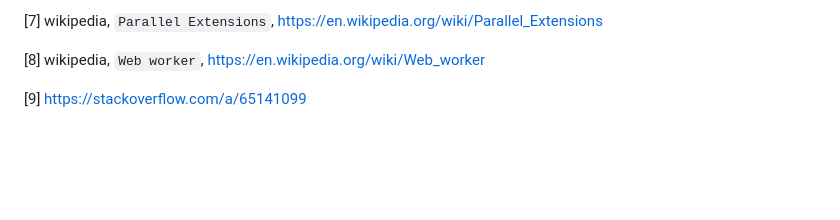
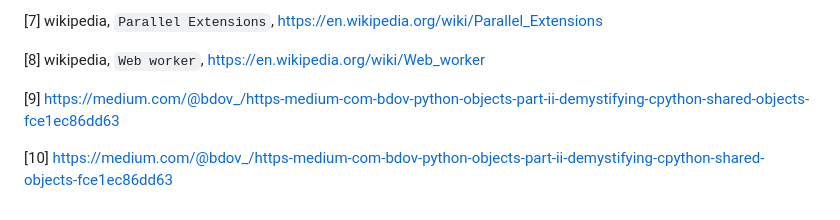
Before and after one commit to K4liber/subinterpreters, a Markdown page: README.md, the part around the change printed below. Drawn GitHub-style; blank space fills up the shorter version.

```diff
--- a/README.md
+++ b/README.md
@@ -175,4 +190,6 @@ In order to create an environment, type the following commads:
 
 <a name="b8"></a>[8] wikipedia, `Web worker`, https://en.wikipedia.org/wiki/Web_worker
 
-[9] https://stackoverflow.com/a/65141099
+[9] https://medium.com/@bdov_/https-medium-com-bdov-python-objects-part-ii-demystifying-cpython-shared-objects-fce1ec86dd63
+
+[10] https://medium.com/@bdov_/https-medium-com-bdov-python-objects-part-ii-demystifying-cpython-shared-objects-fce1ec86dd63
```
Also changed, not shown: other parts of README.md (+59 -44 lines), images/sharing.png (added).
